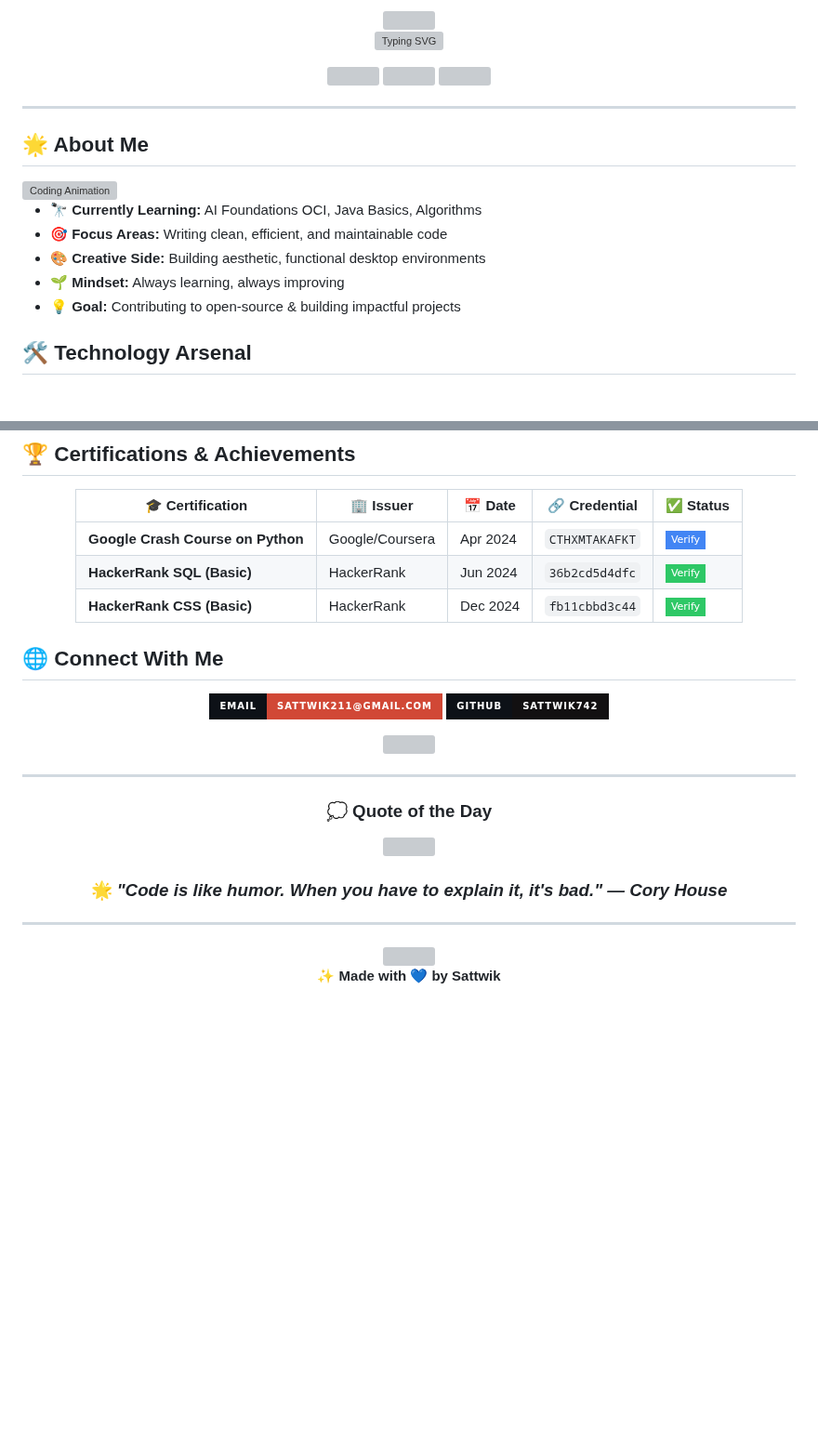
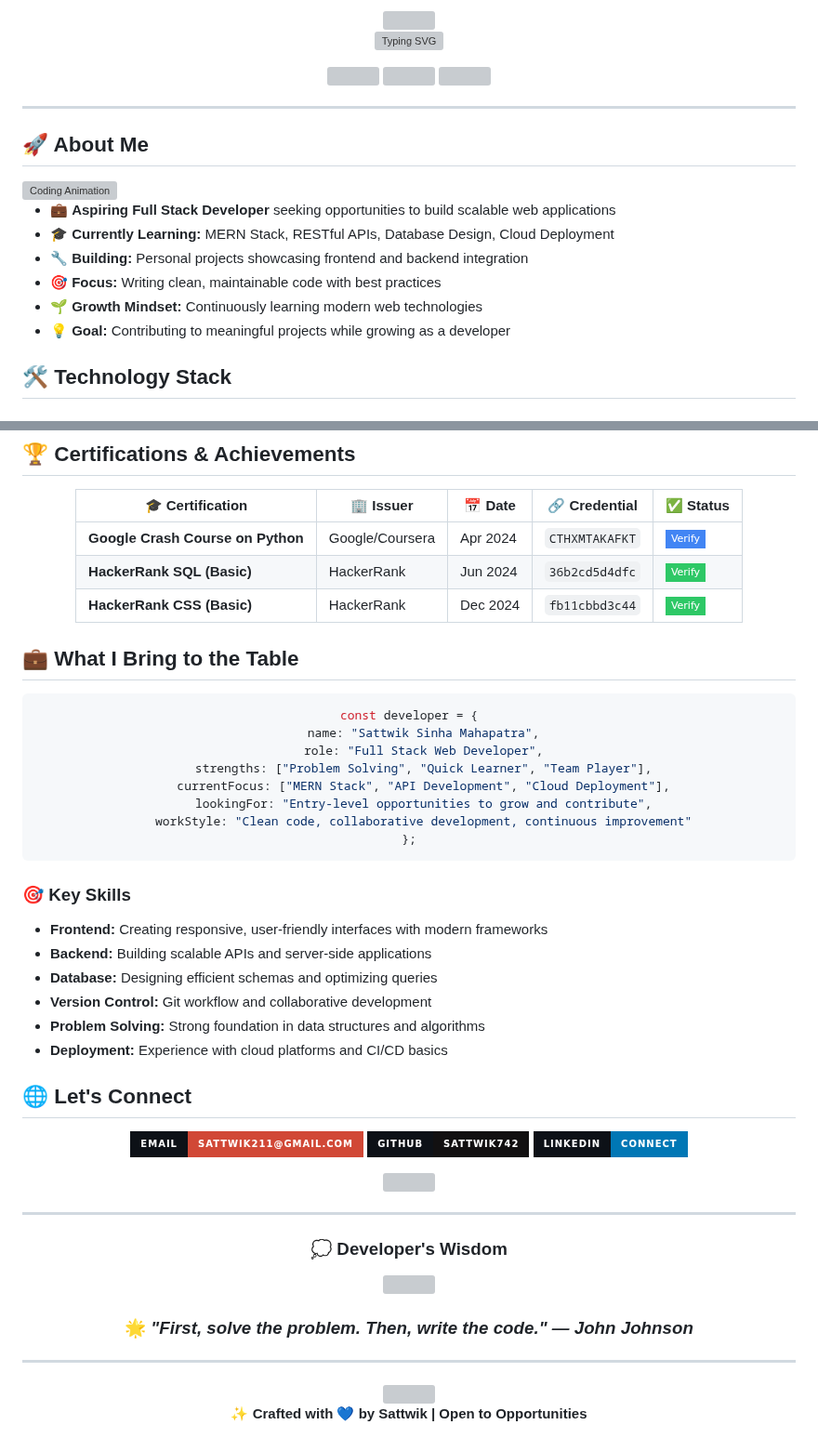
Before and after one commit to sattwik742/sattwik742, a Markdown page: README.md, 2 parts joined by grey strips. Shown at 93% size. Rendered like a GitHub page; badges without logos; blank space fills up the shorter version; grey boxes are pictures that could not be loaded.

Commit message:
Revise README for personal branding and skills
Updated personal branding and technology stack details in README.

````diff
--- a/README.md
+++ b/README.md
@@ -16,20 +16,18 @@
 
 ---
 
-## 🌟 About Me
+## 🚀 About Me
 
 <img align="right" alt="Coding Animation" width="250" src="https://raw.githubusercontent.com/abhisheknaiidu/abhisheknaiidu/master/code.gif" style="border-radius: 10px; margin: 20px;" />
 
+- 💼 **Aspiring Full Stack Developer** seeking opportunities to build scalable web applications
+- 🎓 **Currently Learning:** MERN Stack, RESTful APIs, Database Design, Cloud Deployment
+- 🔧 **Building:** Personal projects showcasing frontend and backend integration
+- 🎯 **Focus:** Writing clean, maintainable code with best practices
+- 🌱 **Growth Mindset:** Continuously learning modern web technologies
+- 💡 **Goal:** Contributing to meaningful projects while growing as a developer
 
-
-- 🔭 **Currently Learning:** AI Foundations OCI, Java Basics, Algorithms
-- 🎯 **Focus Areas:** Writing clean, efficient, and maintainable code
-- 🎨 **Creative Side:** Building aesthetic, functional desktop environments
-- 🌱 **Mindset:** Always learning, always improving
-- 💡 **Goal:** Contributing to open-source & building impactful projects
-
-
-## 🛠️ Technology Arsenal
+## 🛠️ Technology Stack
 
 <div align="center">
 
@@ -65,11 +65,36 @@
 
 </div>
 
+## 💼 What I Bring to the Table
 
-## 🌐 Connect With Me
+<div align="center">
+
+```javascript
+const developer = {
+    name: "Sattwik Sinha Mahapatra",
+    role: "Full Stack Web Developer",
+    strengths: ["Problem Solving", "Quick Learner", "Team Player"],
+    currentFocus: ["MERN Stack", "API Development", "Cloud Deployment"],
+    lookingFor: "Entry-level opportunities to grow and contribute",
+    workStyle: "Clean code, collaborative development, continuous improvement"
+};
+```
+
+</div>
+
+### 🎯 Key Skills
+- **Frontend:** Creating responsive, user-friendly interfaces with modern frameworks
+- **Backend:** Building scalable APIs and server-side applications
+- **Database:** Designing efficient schemas and optimizing queries
+- **Version Control:** Git workflow and collaborative development
+- **Problem Solving:** Strong foundation in data structures and algorithms
+- **Deployment:** Experience with cloud platforms and CI/CD basics
+
+## 🌐 Let's Connect
 
 <div align="center">
 
 [![Gmail](https://img.shields.io/badge/Email-sattwik211@gmail.com-D14836?style=for-the-badge&logo=gmail&logoColor=white&labelColor=0D1117)](mailto:sattwik211@gmail.com)
 [![GitHub](https://img.shields.io/badge/GitHub-sattwik742-121011?style=for-the-badge&logo=github&logoColor=white&labelColor=0D1117)](https://github.com/sattwik742)
+[![LinkedIn](https://img.shields.io/badge/LinkedIn-Connect-0077B5?style=for-the-badge&logo=linkedin&logoColor=white&labelColor=0D1117)](https://linkedin.com/in/yourprofile)
 
@@ -81,11 +106,11 @@
 
 <div align="center">
 
-### 💭 Quote of the Day
+### 💭 Developer's Wisdom
 
 <img src="https://quotes-github-readme.vercel.app/api?type=horizontal&theme=tokyonight&border=true" />
 
-### 🌟 *"Code is like humor. When you have to explain it, it's bad." — Cory House*
+### 🌟 *"First, solve the problem. Then, write the code." — John Johnson*
 
 ---
 
@@ -93,4 +118,4 @@
 
-**✨ Made with 💙 by Sattwik**
+**✨ Crafted with 💙 by Sattwik | Open to Opportunities**
 
 </div>
````
Also changed, not shown: other parts of README.md (+20 -18 lines).
